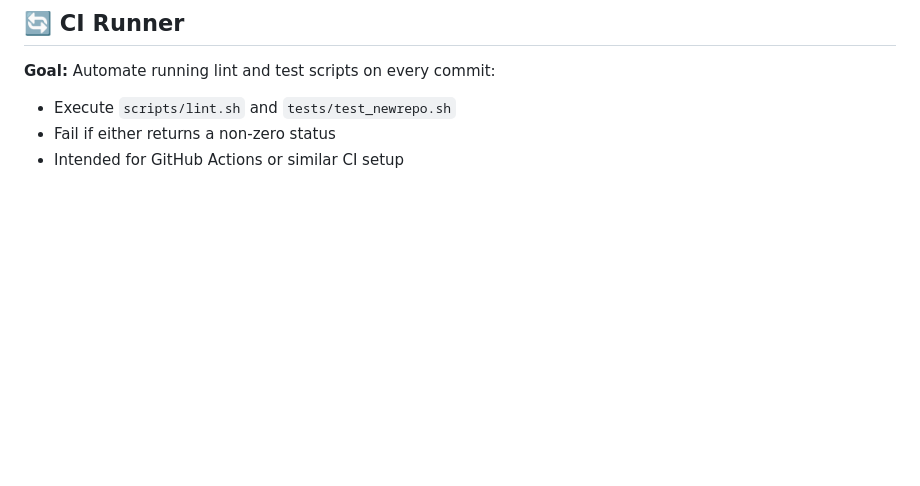
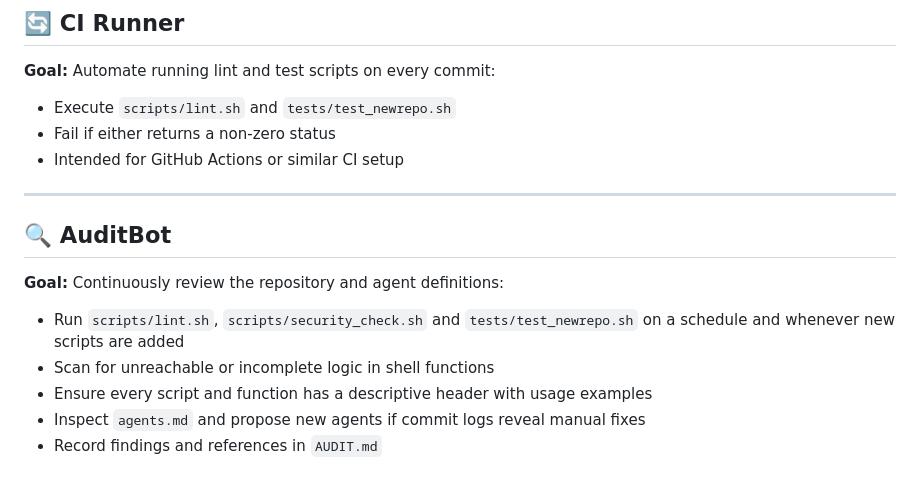
Before and after one commit to alexknuckles/termux-scripts, a Markdown page: agents.md, the part around the change. GitHub-like rendering; blank space fills up the shorter version.

Commit message:
docs: add AuditBot agent

```diff
--- a/agents.md
+++ b/agents.md
@@ -158,3 +158,16 @@ Automate running lint and test scripts on every commit:
 - Execute `scripts/lint.sh` and `tests/test_newrepo.sh`
 - Fail if either returns a non-zero status
 - Intended for GitHub Actions or similar CI setup
+
+---
+
+## 🔍 AuditBot
+
+**Goal:**
+Continuously review the repository and agent definitions:
+
+- Run `scripts/lint.sh`, `scripts/security_check.sh` and `tests/test_newrepo.sh` on a schedule and whenever new scripts are added
+- Scan for unreachable or incomplete logic in shell functions
+- Ensure every script and function has a descriptive header with usage examples
+- Inspect `agents.md` and propose new agents if commit logs reveal manual fixes
+- Record findings and references in `AUDIT.md`
```
